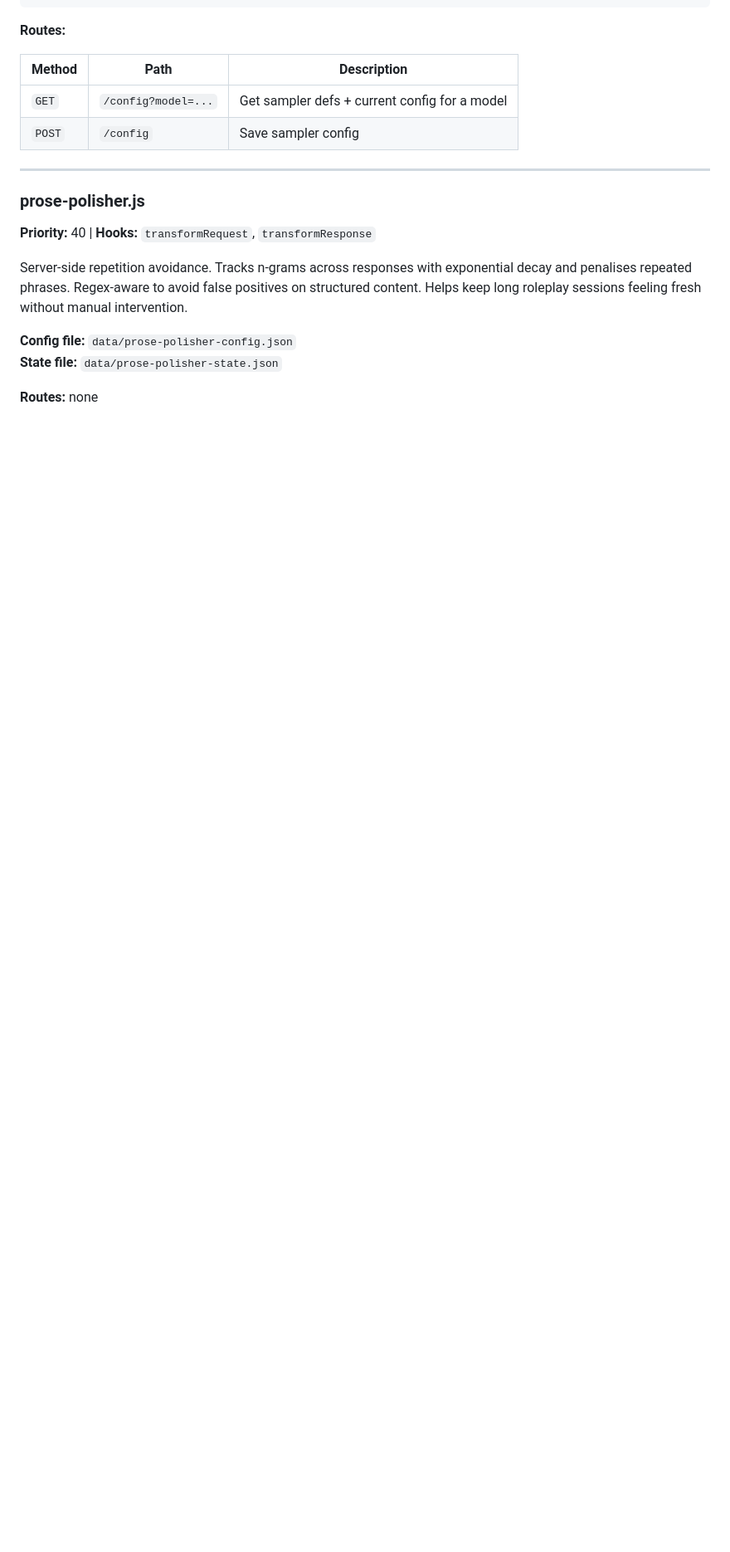
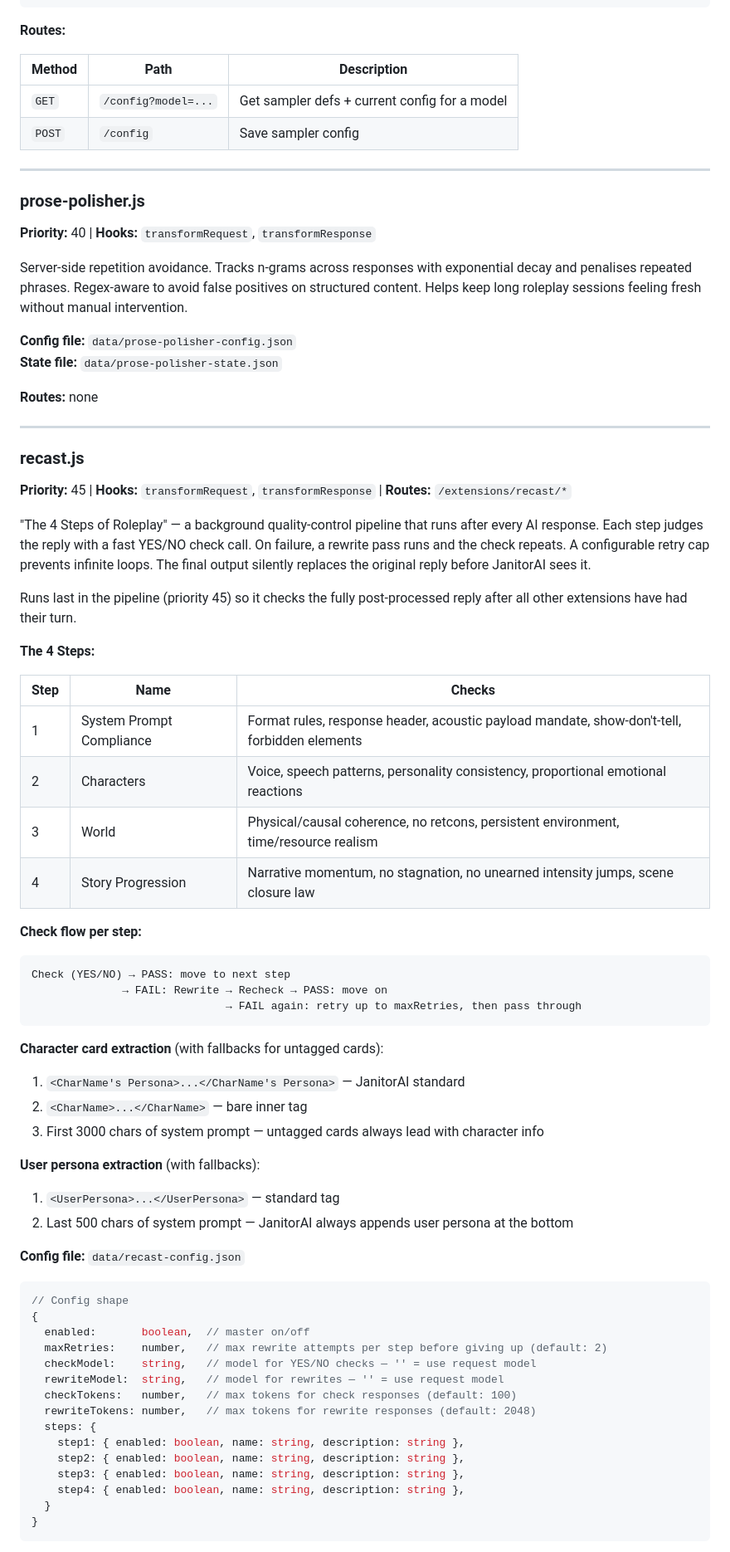
Before and after one commit to JAKE2212/blank-s-proxy, a Markdown page: EXTENSIONS.md, the part around one of its changes. Shown at 83% size. Drawn GitHub-style; blank space fills up the shorter version.

````diff
--- a/EXTENSIONS.md
+++ b/EXTENSIONS.md
@@ -409,3 +411,59 @@ Server-side repetition avoidance. Tracks n-grams across responses with exponenti
 **State file:** `data/prose-polisher-state.json`
 
 **Routes:** none
+
+---
+
+### recast.js
+
+**Priority:** 45 | **Hooks:** `transformRequest`, `transformResponse` | **Routes:** `/extensions/recast/*`
+
+"The 4 Steps of Roleplay" — a background quality-control pipeline that runs after every AI response. Each step judges the reply with a fast YES/NO check call. On failure, a rewrite pass runs and the check repeats. A configurable retry cap prevents infinite loops. The final output silently replaces the original reply before JanitorAI sees it.
+
+Runs last in the pipeline (priority 45) so it checks the fully post-processed reply after all other extensions have had their turn.
+
+**The 4 Steps:**
+
+| Step | Name | Checks |
+|------|------|--------|
+| 1 | System Prompt Compliance | Format rules, response header, acoustic payload mandate, show-don't-tell, forbidden elements |
+| 2 | Characters | Voice, speech patterns, personality consistency, proportional emotional reactions |
+| 3 | World | Physical/causal coherence, no retcons, persistent environment, time/resource realism |
+| 4 | Story Progression | Narrative momentum, no stagnation, no unearned intensity jumps, scene closure law |
+
+**Check flow per step:**
+```
+Check (YES/NO) → PASS: move to next step
+              → FAIL: Rewrite → Recheck → PASS: move on
+                              → FAIL again: retry up to maxRetries, then pass through
+```
+
+**Character card extraction** (with fallbacks for untagged cards):
+1. `<CharName's Persona>...</CharName's Persona>` — JanitorAI standard
+2. `<CharName>...</CharName>` — bare inner tag
+3. First 3000 chars of system prompt — untagged cards always lead with character info
+
+**User persona extraction** (with fallbacks):
+1. `<UserPersona>...</UserPersona>` — standard tag
+2. Last 500 chars of system prompt — JanitorAI always appends user persona at the bottom
+
+**Config file:** `data/recast-config.json`
+
+```js
+// Config shape
+{
+  enabled:       boolean,  // master on/off
+  maxRetries:    number,   // max rewrite attempts per step before giving up (default: 2)
+  checkModel:    string,   // model for YES/NO checks — '' = use request model
+  rewriteModel:  string,   // model for rewrites — '' = use request model
+  checkTokens:   number,   // max tokens for check responses (default: 100)
+  rewriteTokens: number,   // max tokens for rewrite responses (default: 2048)
+  steps: {
+    step1: { enabled: boolean, name: string, description: string },
+    step2: { enabled: boolean, name: string, description: string },
+    step3: { enabled: boolean, name: string, description: string },
+    step4: { enabled: boolean, name: string, description: string },
+  }
+}
+```
+
````
Also changed, not shown: other parts of EXTENSIONS.md (+42 -10 lines), PROXY.md (+64 -84 lines).
